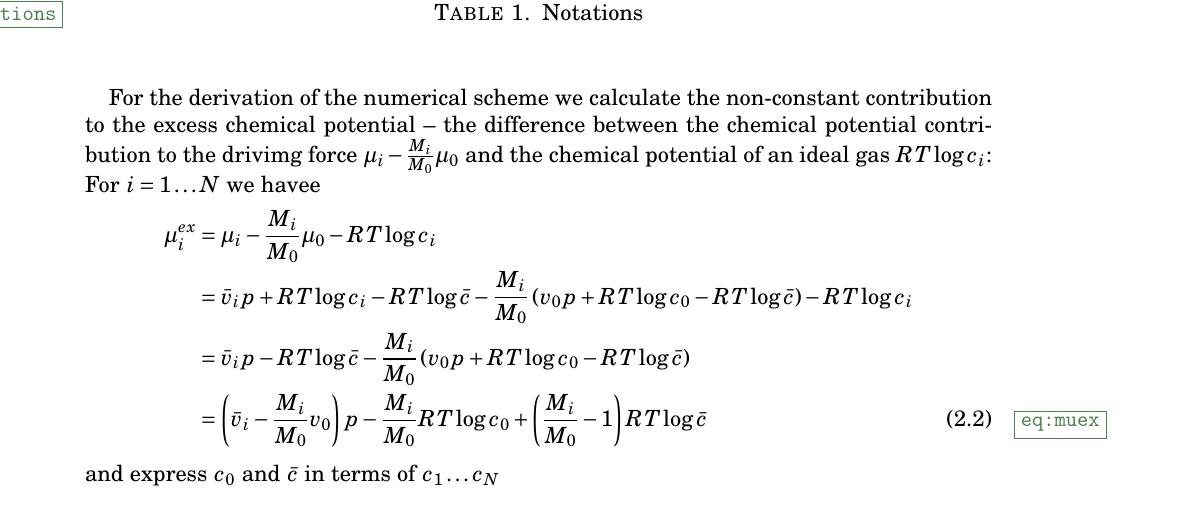
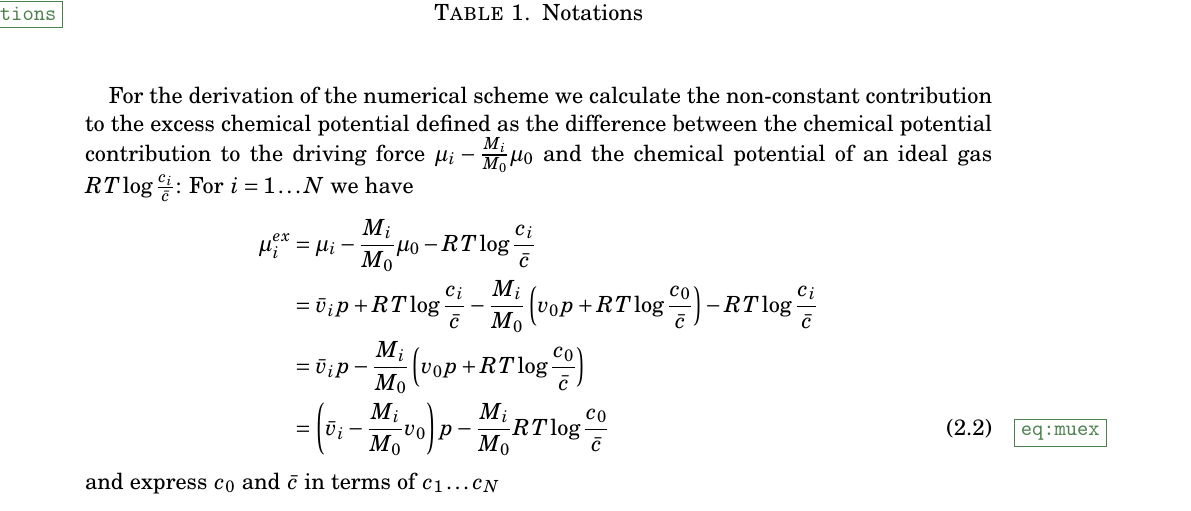
Before and after one commit to smaasz/LiquidElectrolytes.jl, a LaTeX paper (txt/bvcompare.tex): part of page 2 of 8, cut so that both start at the same text. Compiled offline with pdfLaTeX.

Commit message:
fix bug in chemical potential calculation

```diff
--- a/txt/bvcompare.tex
+++ b/txt/bvcompare.tex
@@ -103,15 +103,15 @@ where $  \bar c = \sum_{i=0}^N  c_i$.
 
 
 For the derivation of the numerical scheme we calculate the non-constant
-contribution to the excess chemical potential -- the difference between the chemical potential
-contribution to the drivimg force $\mu_i - \frac{M_i}{M_0}\mu_0$ and the chemical potential of an ideal gas
-$RT \log c_i$:
-For $i=1\dots N$ we havee
+contribution to the excess chemical potential defined as the difference between the chemical potential
+contribution to the driving force $\mu_i - \frac{M_i}{M_0}\mu_0$ and the chemical potential of an ideal gas
+$RT \log \frac{c_i}{\bar c}$:
+For $i=1\dots N$ we have
 \begin{align}
-  \mu_i^{ex} &=  \mu_i - \frac{M_i}{M_0} \mu_0  - RT \log c_i \nonumber\\
-             &= \bar v_ip + RT \log c_i - RT\log\bar c -\frac{M_i}{M_0}\left(  v_0p + RT \log c_0 - RT\log\bar c\right)  - RT \log c_i\nonumber\\
-            &= \bar v_ip - RT\log\bar c -\frac{M_i}{M_0}\left(  v_0p + RT \log c_0 - RT\log\bar c\right)\nonumber\\
-            &= \left(\bar v_i-\frac{M_i}{M_0}v_0\right)p - \frac{M_i}{M_0}RT\log c_0 +  \left(\frac{M_i}{M_0}-1\right)RT\log \bar c \label{eq:muex}
+  \mu_i^{ex} &=  \mu_i - \frac{M_i}{M_0} \mu_0  - RT \log \frac{c_i}{\bar c} \nonumber\\
+             &= \bar v_ip +  RT \log \frac{c_i}{\bar c}  -\frac{M_i}{M_0}\left(  v_0p + RT \log \frac{c_0}{\bar c}\right)  - RT \log \frac{c_i}{\bar c} \nonumber\\
+            &= \bar v_ip  -\frac{M_i}{M_0}\left(  v_0p + RT \log \frac{c_0}{\bar c}\right)\nonumber\\
+            &= \left(\bar v_i-\frac{M_i}{M_0}v_0\right)p - \frac{M_i}{M_0}RT\log \frac{c_0}{\bar c} \label{eq:muex}
 \end{align}
 and express $c_0$ and $\bar c$ in terms of $c_1\dots c_N$
 \begin{align*}
```
Also changed, not shown: 3 other files.
